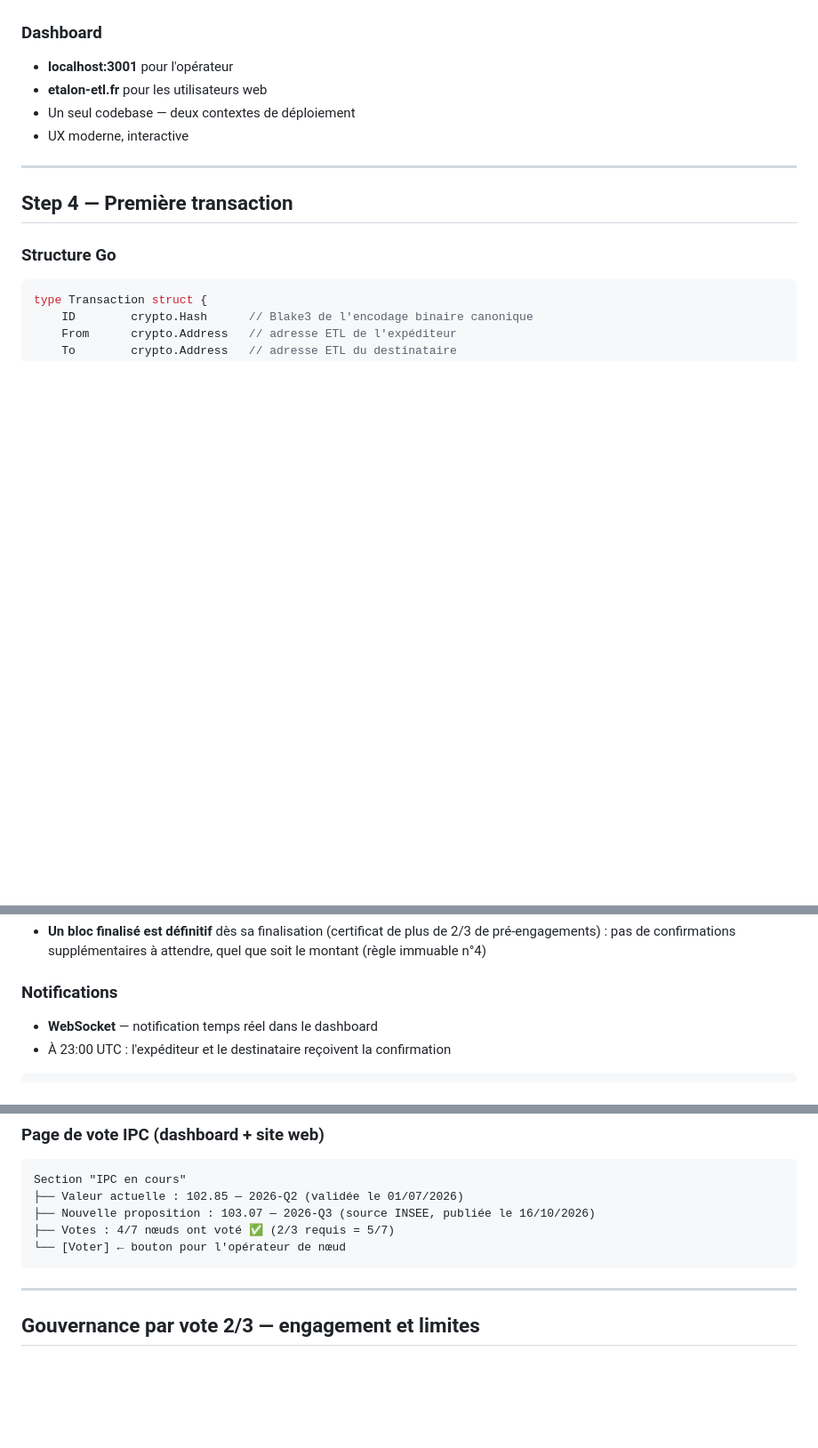
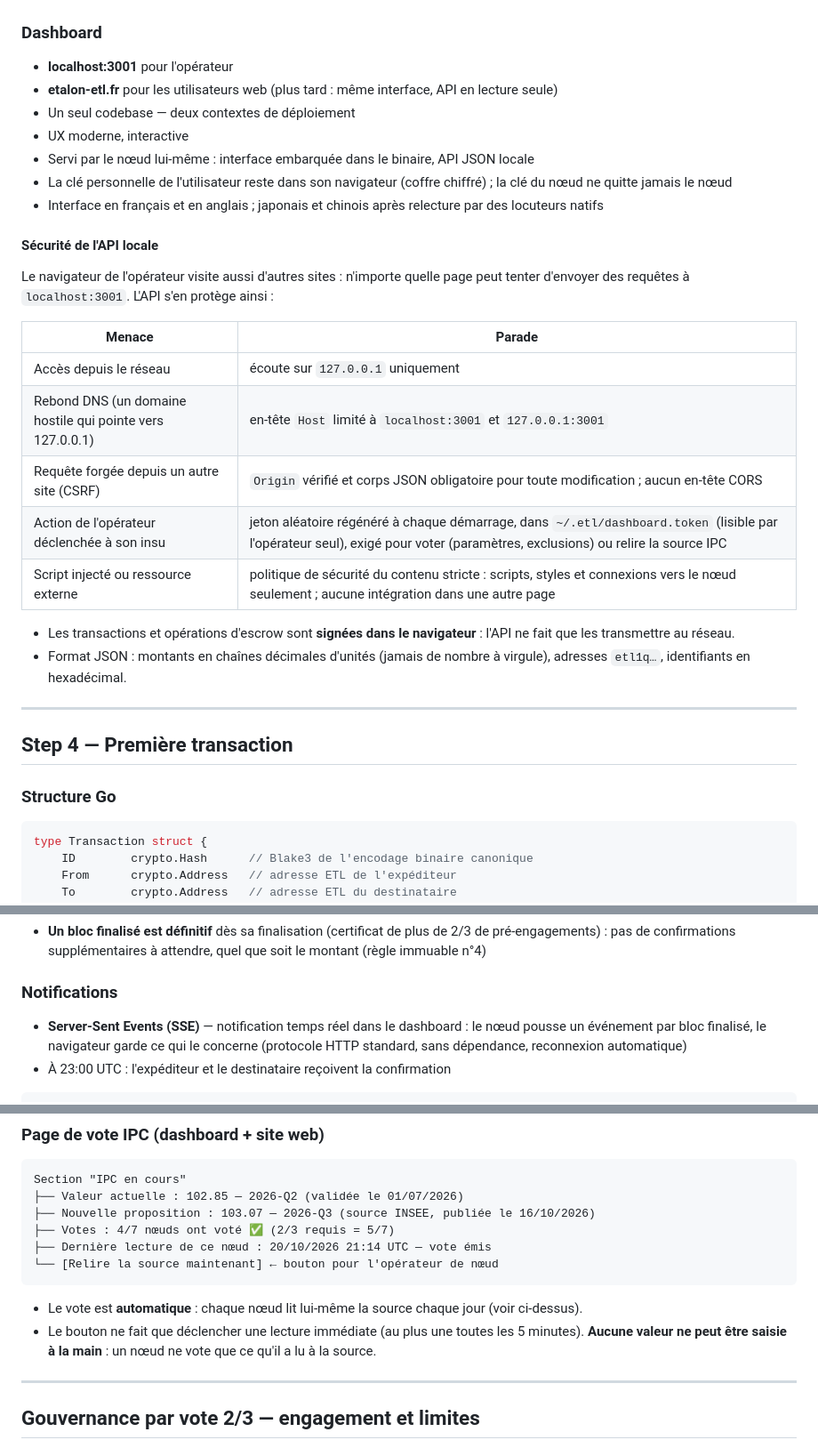
Before and after one commit to makoto-kanamoto/etl, a Markdown page: docs/ARCHITECTURE.md, 3 parts joined by grey strips. Shown at 89% size. Drawn GitHub-style; blank space fills up the shorter version.

Commit message:
docs(dashboard): sécurité de l'API locale, notifications SSE, relecture de la source IPC

````diff
--- a/docs/ARCHITECTURE.md
+++ b/docs/ARCHITECTURE.md
@@ -178,9 +178,27 @@ Les jours sont des jours UTC (horodatage du bloc ÷ 86 400) : un jour sans bloc
 
 ### Dashboard
 - **localhost:3001** pour l'opérateur
-- **etalon-etl.fr** pour les utilisateurs web
+- **etalon-etl.fr** pour les utilisateurs web (plus tard : même interface, API en lecture seule)
 - Un seul codebase — deux contextes de déploiement
 - UX moderne, interactive
+- Servi par le nœud lui-même : interface embarquée dans le binaire, API JSON locale
+- La clé personnelle de l'utilisateur reste dans son navigateur (coffre chiffré) ; la clé du nœud ne quitte jamais le nœud
+- Interface en français et en anglais ; japonais et chinois après relecture par des locuteurs natifs
+
+#### Sécurité de l'API locale
+
+Le navigateur de l'opérateur visite aussi d'autres sites : n'importe quelle page peut tenter d'envoyer des requêtes à `localhost:3001`. L'API s'en protège ainsi :
+
+| Menace | Parade |
+|---|---|
+| Accès depuis le réseau | écoute sur `127.0.0.1` uniquement |
+| Rebond DNS (un domaine hostile qui pointe vers 127.0.0.1) | en-tête `Host` limité à `localhost:3001` et `127.0.0.1:3001` |
+| Requête forgée depuis un autre site (CSRF) | `Origin` vérifié et corps JSON obligatoire pour toute modification ; aucun en-tête CORS |
+| Action de l'opérateur déclenchée à son insu | jeton aléatoire régénéré à chaque démarrage, dans `~/.etl/dashboard.token` (lisible par l'opérateur seul), exigé pour voter (paramètres, exclusions) ou relire la source IPC |
+| Script injecté ou ressource externe | politique de sécurité du contenu stricte : scripts, styles et connexions vers le nœud seulement ; aucune intégration dans une autre page |
+
+- Les transactions et opérations d'escrow sont **signées dans le navigateur** : l'API ne fait que les transmettre au réseau.
+- Format JSON : montants en chaînes décimales d'unités (jamais de nombre à virgule), adresses `etl1q…`, identifiants en hexadécimal.
 
 ---
 
@@ -378,7 +396,7 @@ Toute signature porte sur `Blake3(chain_id | usage | message)` :
   pas de confirmations supplémentaires à attendre, quel que soit le montant (règle immuable n°4)
 
 ### Notifications
-- **WebSocket** — notification temps réel dans le dashboard
+- **Server-Sent Events (SSE)** — notification temps réel dans le dashboard : le nœud pousse un événement par bloc finalisé, le navigateur garde ce qui le concerne (protocole HTTP standard, sans dépendance, reconnexion automatique)
 - À 23:00 UTC : l'expéditeur et le destinataire reçoivent la confirmation
 
 ```
@@ -502,8 +520,12 @@ Section "IPC en cours"
 ├── Valeur actuelle : 102.85 — 2026-Q2 (validée le 01/07/2026)
 ├── Nouvelle proposition : 103.07 — 2026-Q3 (source INSEE, publiée le 16/10/2026)
 ├── Votes : 4/7 nœuds ont voté ✅ (2/3 requis = 5/7)
-└── [Voter] ← bouton pour l'opérateur de nœud
+├── Dernière lecture de ce nœud : 20/10/2026 21:14 UTC — vote émis
+└── [Relire la source maintenant] ← bouton pour l'opérateur de nœud
 ```
+
+- Le vote est **automatique** : chaque nœud lit lui-même la source chaque jour (voir ci-dessus).
+- Le bouton ne fait que déclencher une lecture immédiate (au plus une toutes les 5 minutes). **Aucune valeur ne peut être saisie à la main** : un nœud ne vote que ce qu'il a lu à la source.
 
 ---
 
````
